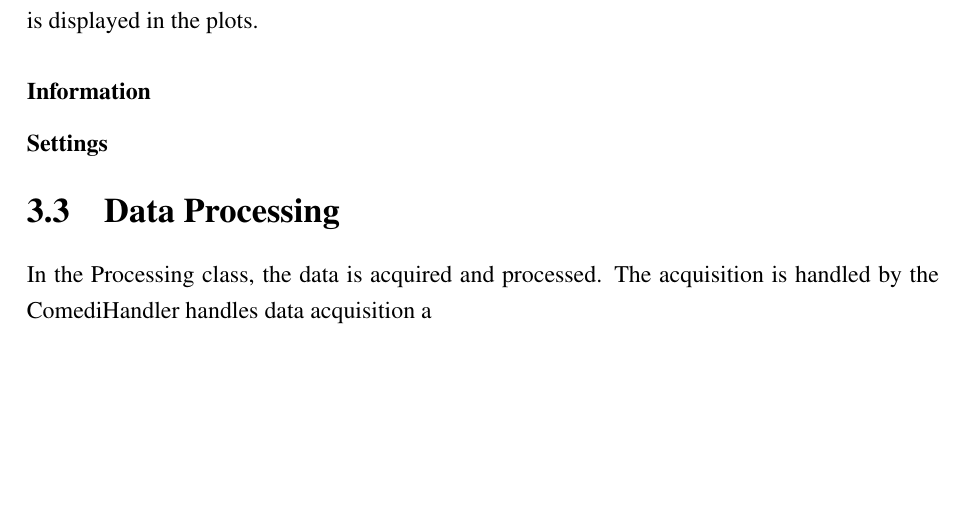
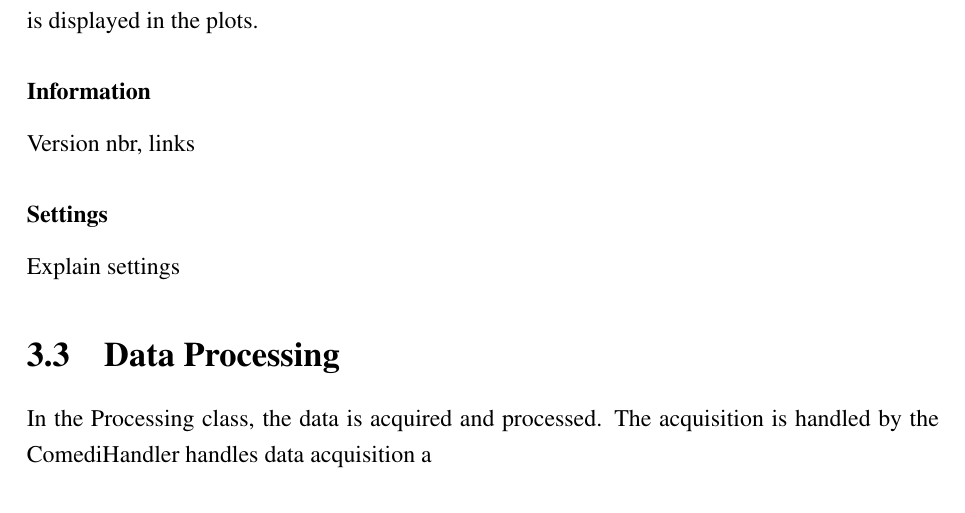
Before and after one commit to itsBelinda/oscillometric_blood_pressure, a LaTeX thesis (doc/latex/main.tex, which reads doc/latex/software.tex): part of page 13 of 17, cut so that both start at the same text, the shorter picture padded with empty space. Compiled offline with pdfLaTeX.

Commit message:
documentation user interface

```diff
--- a/doc/latex/software.tex
+++ b/doc/latex/software.tex
@@ -56,9 +56,10 @@ settings
 A menubar provides access to an information pane as well as a settings pane. Both open up as new windows and disable user input on the main window. Data acquisition is kept running and is displayed in the plots.
 
 \subsubsection{Information}
+Version nbr, links
 
 \subsubsection{Settings}
-
+Explain settings
 
 
 \section{Data Processing}
```
